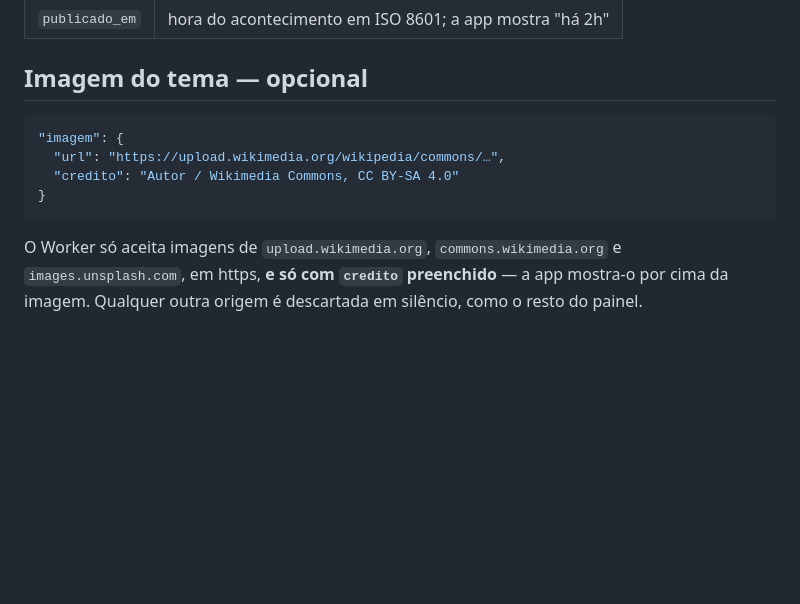
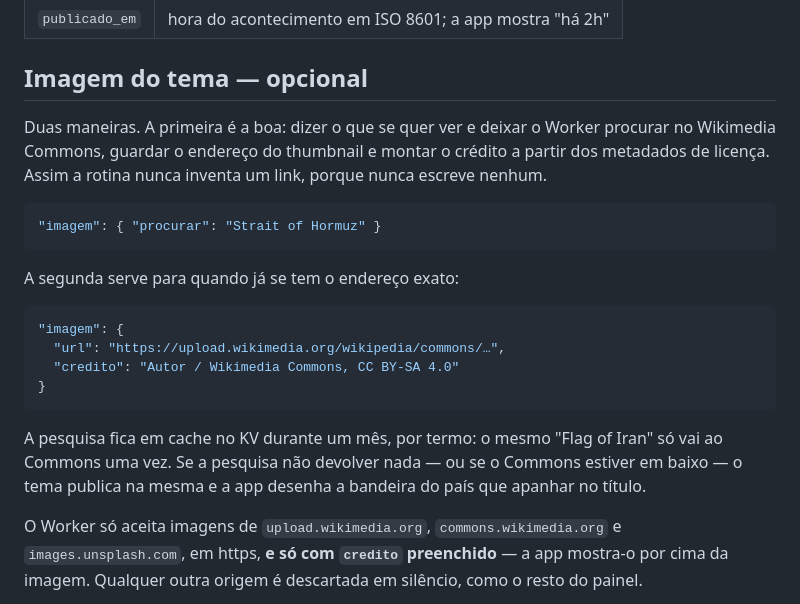
Before and after one commit to ruivenera/BibliotecaVenera, a Markdown page: SCHEMA.md, the part around the change. Drawn GitHub-style; blank space fills up the shorter version.

````diff
--- a/SCHEMA.md
+++ b/SCHEMA.md
@@ -157,12 +157,26 @@ Cada item pode dizer que capítulo é. A app mostra o número e a rubrica por ci
 
 ## Imagem do tema — opcional
 
+Duas maneiras. A primeira é a boa: dizer o que se quer ver e deixar o Worker procurar
+no Wikimedia Commons, guardar o endereço do thumbnail e montar o crédito a partir dos
+metadados de licença. Assim a rotina nunca inventa um link, porque nunca escreve nenhum.
+
+```json
+"imagem": { "procurar": "Strait of Hormuz" }
+```
+
+A segunda serve para quando já se tem o endereço exato:
+
 ```json
 "imagem": {
   "url": "https://upload.wikimedia.org/wikipedia/commons/…",
   "credito": "Autor / Wikimedia Commons, CC BY-SA 4.0"
 }
 ```
+
+A pesquisa fica em cache no KV durante um mês, por termo: o mesmo "Flag of Iran" só vai
+ao Commons uma vez. Se a pesquisa não devolver nada — ou se o Commons estiver em baixo —
+o tema publica na mesma e a app desenha a bandeira do país que apanhar no título.
 
 O Worker só aceita imagens de `upload.wikimedia.org`, `commons.wikimedia.org` e
 `images.unsplash.com`, em https, **e só com `credito` preenchido** — a app mostra-o por
````
Also changed, not shown: README.md (+11 -0 lines).
